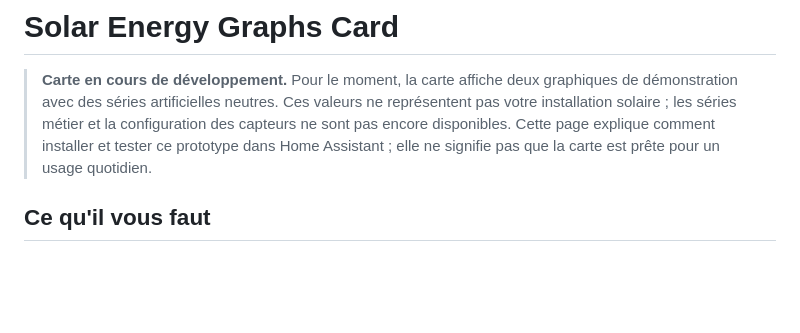
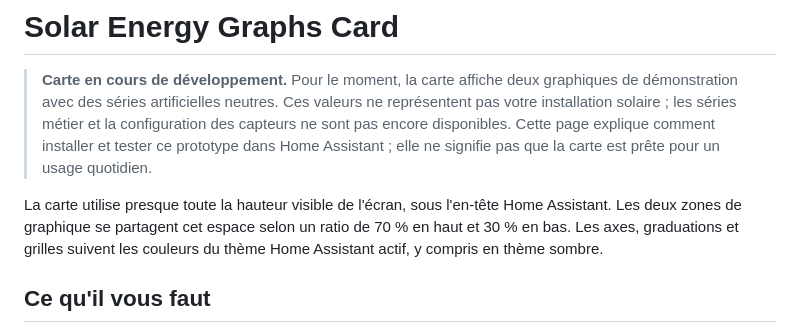
Before and after one commit to XavierBerger/Solar-Router-for-ESPHome-Card, a Markdown page: solar-energy-graphs-card/README.md, the part around the change. GitHub-like rendering; blank space fills up the shorter version.

Commit message:
docs(solar-energy-card): describe graph sizing and themes
Co-authored-by: Copilot <223556219+Copilot@users.noreply.github.com>

```diff
--- a/solar-energy-graphs-card/README.md
+++ b/solar-energy-graphs-card/README.md
@@ -6,6 +6,11 @@
 > et la configuration des capteurs ne sont pas encore disponibles. Cette page
 > explique comment installer et tester ce prototype dans Home Assistant ; elle
 > ne signifie pas que la carte est prête pour un usage quotidien.
+
+La carte utilise presque toute la hauteur visible de l'écran, sous l'en-tête
+Home Assistant. Les deux zones de graphique se partagent cet espace selon un
+ratio de 70 % en haut et 30 % en bas. Les axes, graduations et grilles suivent
+les couleurs du thème Home Assistant actif, y compris en thème sombre.
 
 ## Ce qu'il vous faut
 
```
Also changed, not shown: solar-energy-graphs-card/docs/SOLAR-ENERGY-CARD-DEVELOPMENT-PLAN.md (+8 -5 lines), solar-energy-graphs-card/docs/SOLAR-ENERGY-CARD-TECHNICAL-CONSIDERATIONS.md (+9 -0 lines).
